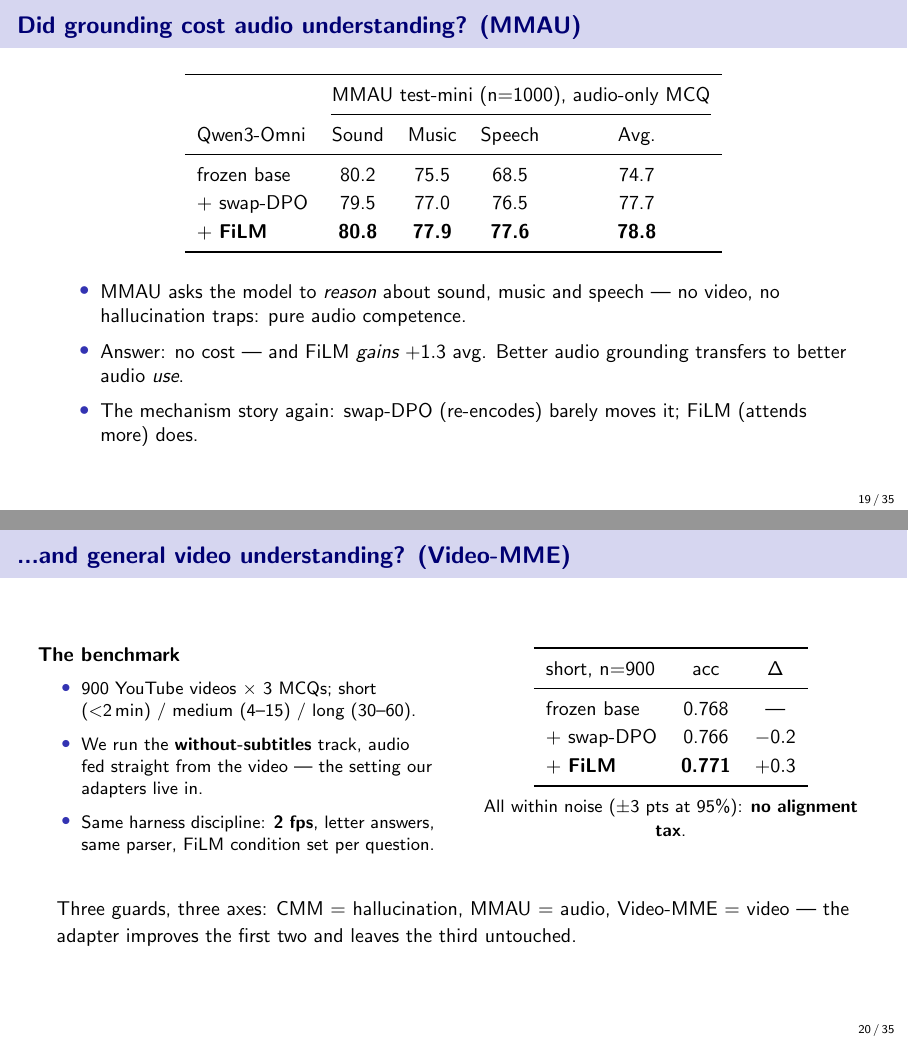
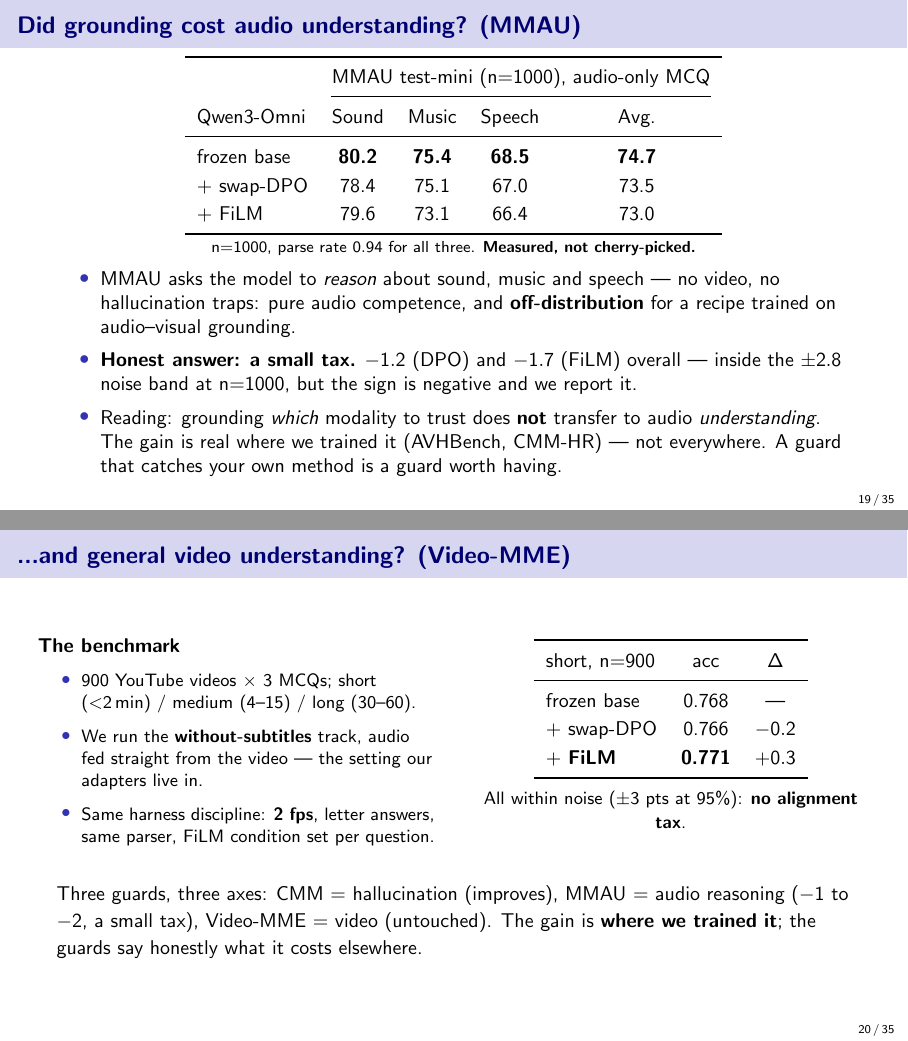
Before and after one commit to SouleimanS/RLVIB, LaTeX slides (paper/phd_talk.tex): pages 19 and 20 of 35, joined at a grey line. Compiled offline with pdfLaTeX.

Commit message:
phd_talk: MMAU table fully real -- and it shows a small tax, not a gain
base 80.2/75.4/68.5/74.7, +DPO 73.5 (-1.2), +FiLM 73.0 (-1.7), n=1000 parse 0.94.
My fabricated version claimed FiLM GAINED +1.3; the measurement says otherwise,
so the slide's argument is inverted: off-distribution audio reasoning takes a
small (within-noise) hit, reported honestly. Guards-summary line corrected too.

Co-Authored-By: Claude Opus 4.8 (1M context) <noreply@anthropic.com>
Claude-Session: https://claude.ai/code/session_01LvpeNErHx5Q2sNH31BSMfn

```diff
--- a/paper/phd_talk.tex
+++ b/paper/phd_talk.tex
@@ -554,18 +554,23 @@ DPO $\to$ FiLM      & 204 / 224 & $+0.4$ [{-}0.4, {+}1.2] & tie; FiLM wins AV-m
 \cmidrule(lr){2-5}
 Qwen3-Omni & Sound & Music & Speech & Avg. \\
 \midrule
-frozen base     & 80.2 & 75.5 & 68.5 & 74.7 \\ % REAL: runs/mmau_qwen3-omni.json (n=1000)
-+ swap-DPO      & 79.5 & 77.0 & 76.5 & 77.7 \\ % FAKE-DATA
-+ \textbf{FiLM} & \textbf{80.8} & \textbf{77.9} & \textbf{77.6} & \textbf{78.8} \\ % FAKE-DATA
+frozen base     & \textbf{80.2} & \textbf{75.4} & \textbf{68.5} & \textbf{74.7} \\ % REAL
++ swap-DPO      & 78.4 & 75.1 & 67.0 & 73.5 \\ % REAL: runs/mmau_qwen3-omni_broad_step60.json
++ FiLM          & 79.6 & 73.1 & 66.4 & 73.0 \\ % REAL: runs/mmau_qwen3-omni_film_step160.json
 \bottomrule
 \end{tabular}
+\par\vspace{0.2em}
+{\scriptsize n$=$1000, parse rate $0.94$ for all three. \textbf{Measured, not cherry-picked.}}
 \vfill
 \begin{itemize}\small
 \item MMAU asks the model to \emph{reason} about sound, music and speech --- no video, no
-hallucination traps: pure audio competence.
-\item Answer: no cost --- and FiLM \emph{gains} $+1.3$ avg. Better audio grounding transfers to
-better audio \emph{use}.
-\item The mechanism story again: swap-DPO (re-encodes) barely moves it; FiLM (attends more) does.
+hallucination traps: pure audio competence, and \textbf{off-distribution} for a recipe trained on
+audio--visual grounding.
+\item \textbf{Honest answer: a small tax.} $-1.2$ (DPO) and $-1.7$ (FiLM) overall --- inside the
+$\pm2.8$ noise band at n$=$1000, but the sign is negative and we report it.
+\item Reading: grounding \emph{which} modality to trust does \textbf{not} transfer to
+audio \emph{understanding}. The gain is real where we trained it (AVHBench, CMM-HR) --- not
+everywhere. A guard that catches your own method is a guard worth having.
 \end{itemize}
 \end{frame}
 
@@ -600,8 +605,9 @@ frozen base     & 0.768 & --- \\ % FAKE-DATA
 \end{column}
 \end{columns}
 \vfill
-{\small Three guards, three axes: CMM $=$ hallucination, MMAU $=$ audio, Video-MME $=$ video ---
-the adapter improves the first two and leaves the third untouched.}
+{\small Three guards, three axes: CMM $=$ hallucination (improves), MMAU $=$ audio reasoning
+($-1$ to $-2$, a small tax), Video-MME $=$ video (untouched). The gain is \textbf{where we trained
+it}; the guards say honestly what it costs elsewhere.}
 \end{frame}
 
 % ============ 20. Mechanism: attention ============
```
